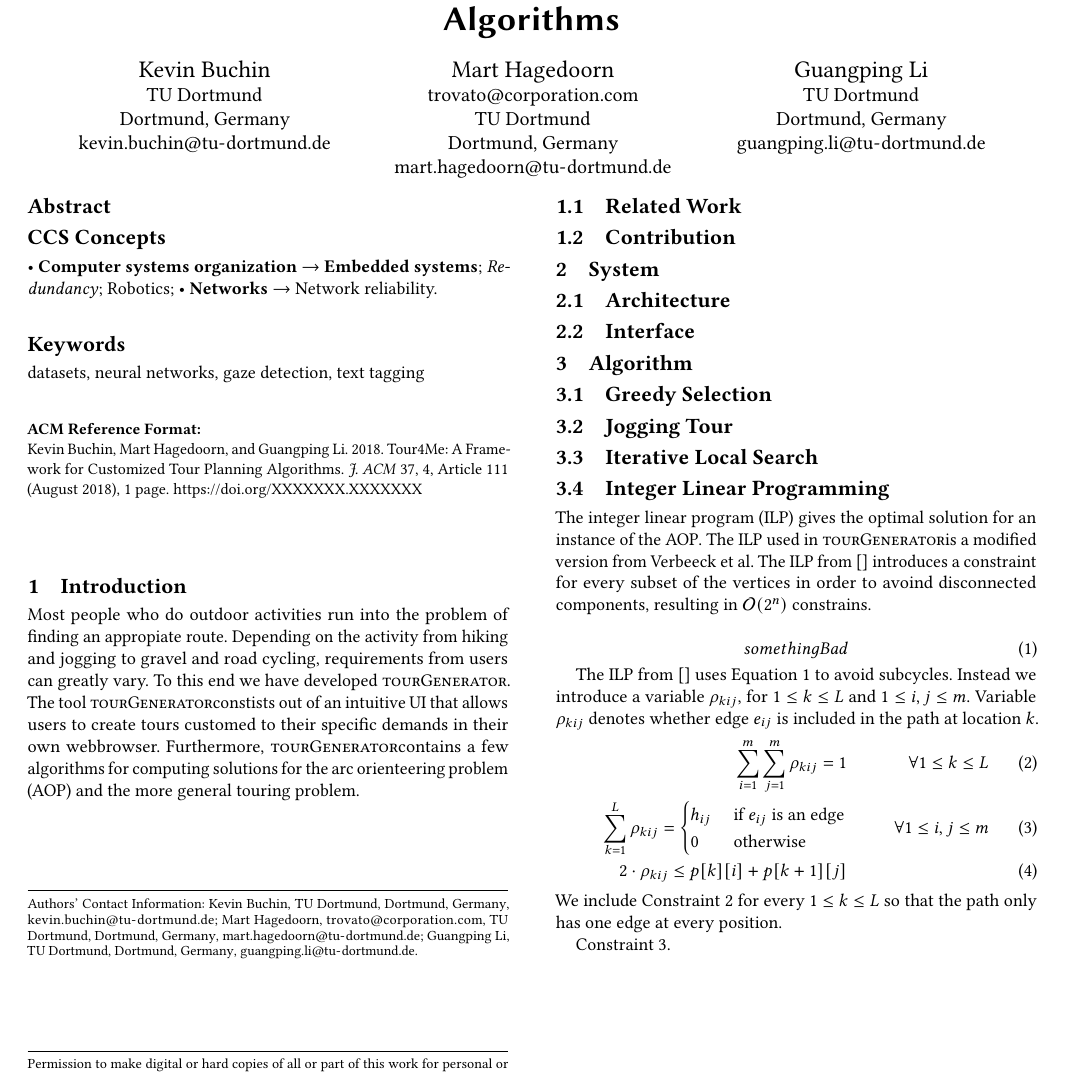
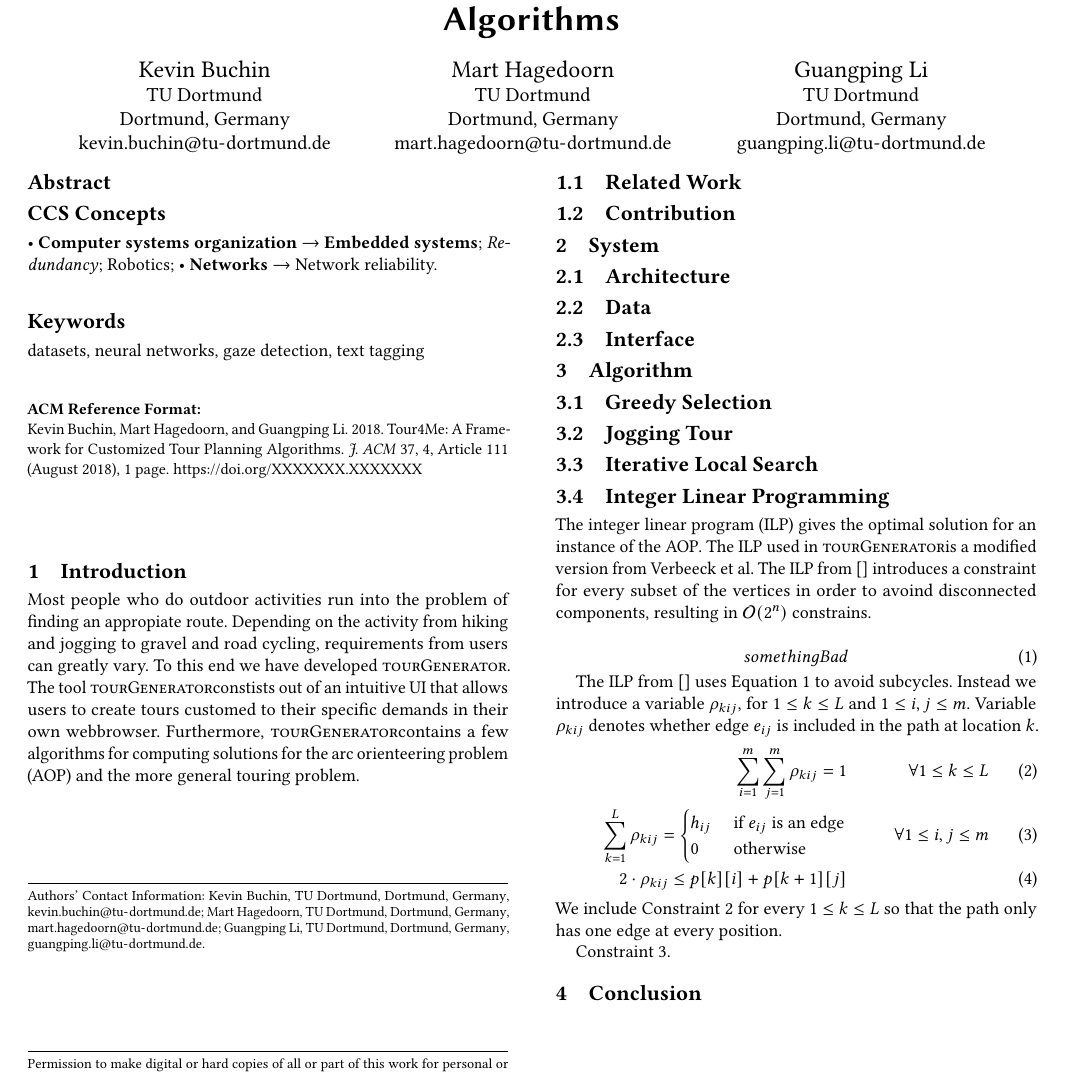
Before and after one commit to traMectory/tour4me, a LaTeX paper (latex/main.tex): part of the page, cut so that both start at the same text. Compiled offline with pdfLaTeX.

Commit message:
Structure

```diff
--- a/latex/main.tex
+++ b/latex/main.tex
@@ -129,7 +129,6 @@
 \email{kevin.buchin@tu-dortmund.de}
 
 \author{Mart Hagedoorn}
-\email{trovato@corporation.com}
 \orcid{1234-5678-9012}
 \affiliation{%
   \institution{TU Dortmund}
@@ -220,6 +219,8 @@ The tool \tG constists out of an intuitive UI that allows users to create tours
 
 \subsection{Architecture}
 
+\subsection{Data}
+
 \subsection{Interface}
 
 \section{Algorithm}
@@ -254,6 +253,7 @@ We include Constraint \ref{cons:at_most_one} for every $1 \leq k \leq L$ so that
 
 Constraint \ref{cons:sum_h_zero}.
 
+\section{Conclusion}
 
 % \begin{tabular}{rl}
 %   $s$ & part of the input, start vertex\\
```
Also changed, not shown: latex/main.pdf, latex/main.tex (2 more changed lines).
